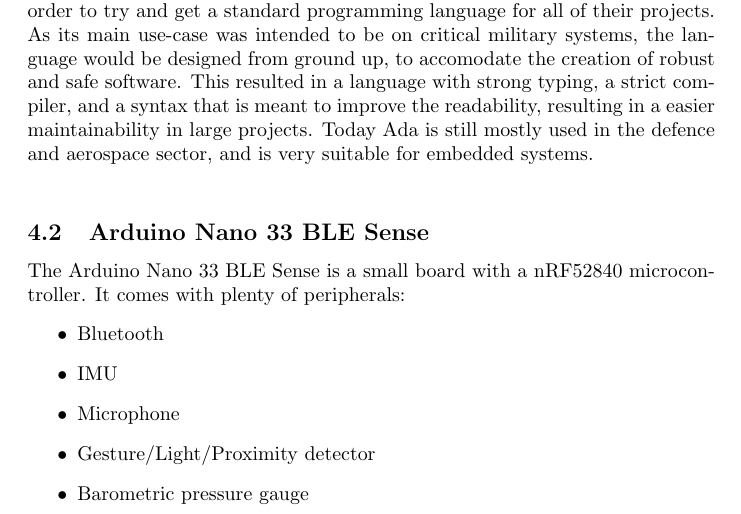
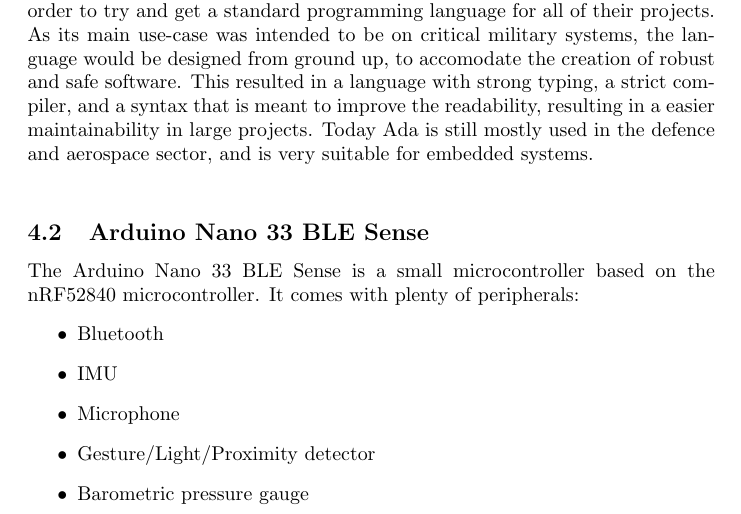
Before and after one commit to Stykk-Gruppen/rts-project, a LaTeX document (docs/report/DSA3102-report.tex): part of page 6 of 21, cut so that both start at the same text. Compiled offline with pdfLaTeX.

Commit message:
What is a Arduino

```diff
--- a/docs/report/DSA3102-report.tex
+++ b/docs/report/DSA3102-report.tex
@@ -115,7 +115,7 @@
 
 \subsection{Arduino Nano 33 BLE Sense}
 
-The Arduino Nano 33 BLE Sense is a small board with a nRF52840 microcontroller.
+The Arduino Nano 33 BLE Sense is a small microcontroller based on the nRF52840 microcontroller.
 It comes with plenty of peripherals:
 \begin{itemize}
   \item Bluetooth
```
